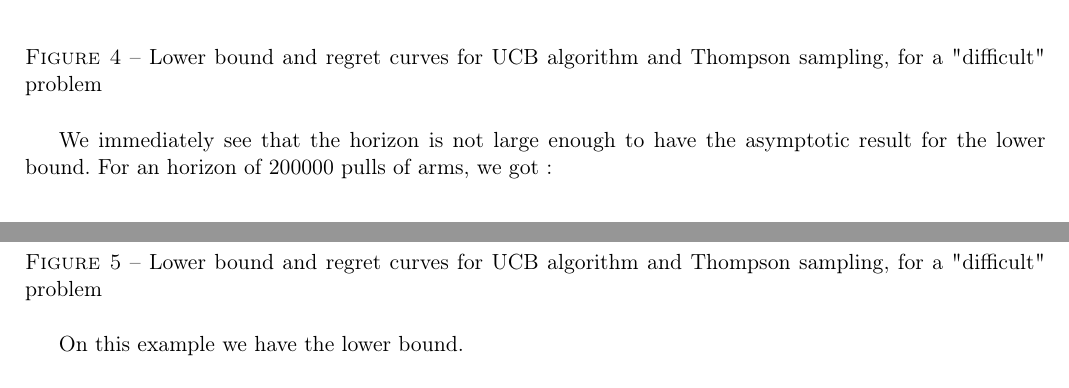
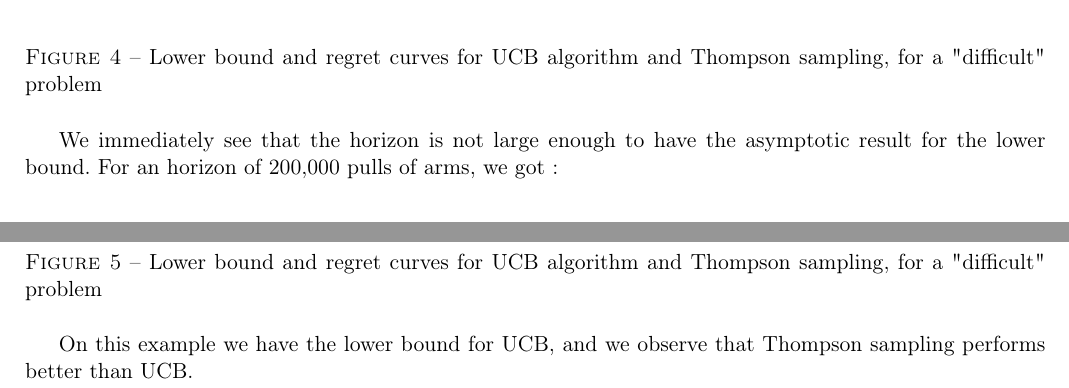
Before and after one commit to Nick-Ol/Reinforcement-Learning, a LaTeX document (TP2/Report_2.tex): two parts of page 4 of 4, joined at a grey line, cut so that both start at the same text. Compiled offline with pdfLaTeX.

Commit message:
Comparison of UCB and Thompson

```diff
--- a/TP2/Report_2.tex
+++ b/TP2/Report_2.tex
@@ -110,7 +110,7 @@ Below is the plot we obtained :
 	\caption{Lower bound and regret curves for UCB algorithm and Thompson sampling, for a "difficult" problem}
 \end{figure}
 
-We immediately see that the horizon is not large enough to have the asymptotic result for the lower bound. For an horizon of 200000 pulls of arms, we got :
+We immediately see that the horizon is not large enough to have the asymptotic result for the lower bound. For an horizon of 200,000 pulls of arms, we got :
 
 
 \begin{figure}[H]
@@ -119,7 +119,7 @@ We immediately see that the horizon is not large enough to have the asymptotic r
 	\caption{Lower bound and regret curves for UCB algorithm and Thompson sampling, for a "difficult" problem}
 \end{figure}
 
-On this example we have the lower bound.
+On this example we have the lower bound for UCB, and we observe that Thompson sampling performs better than UCB.
 
 
 \end{document}
```
